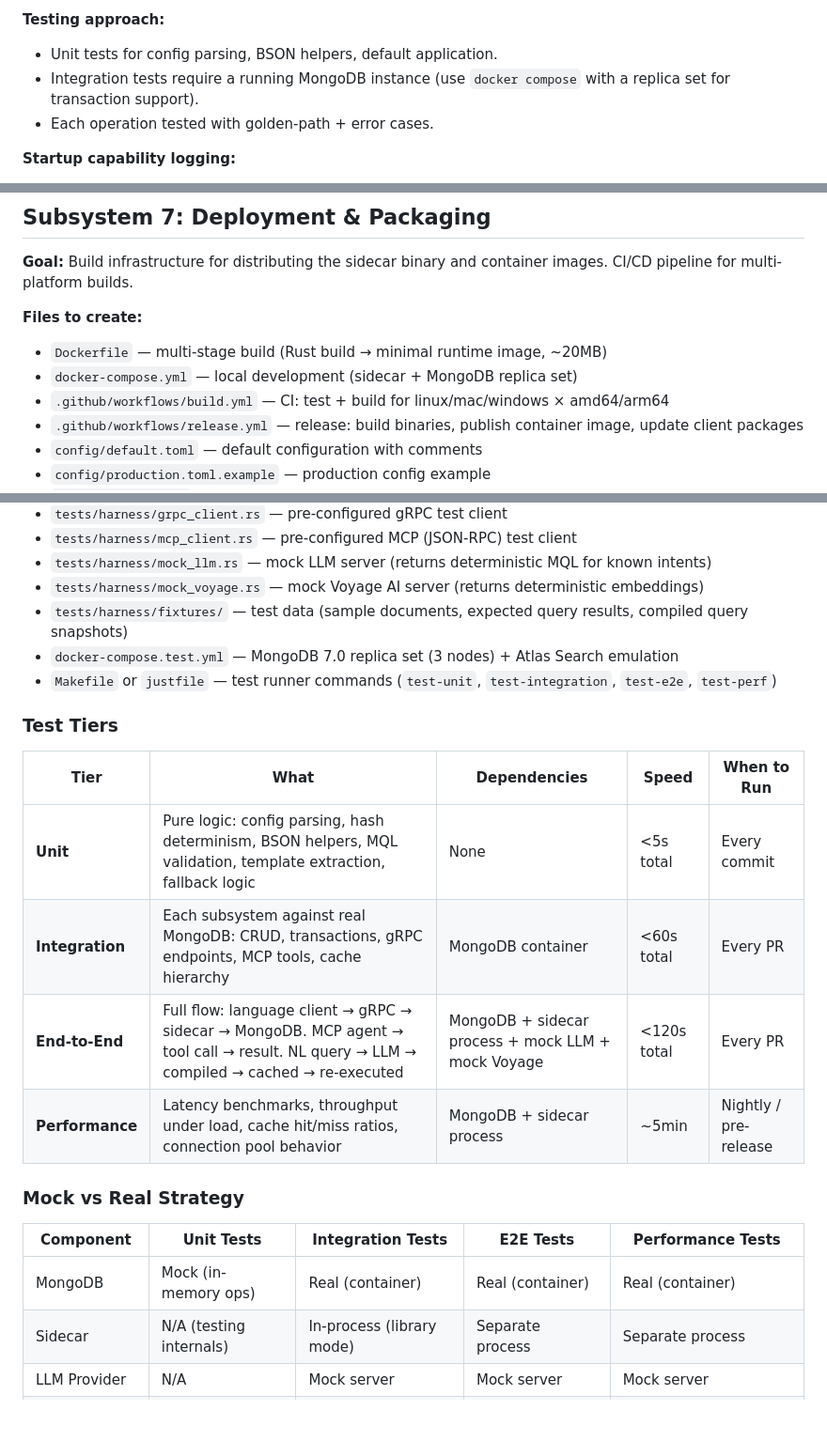
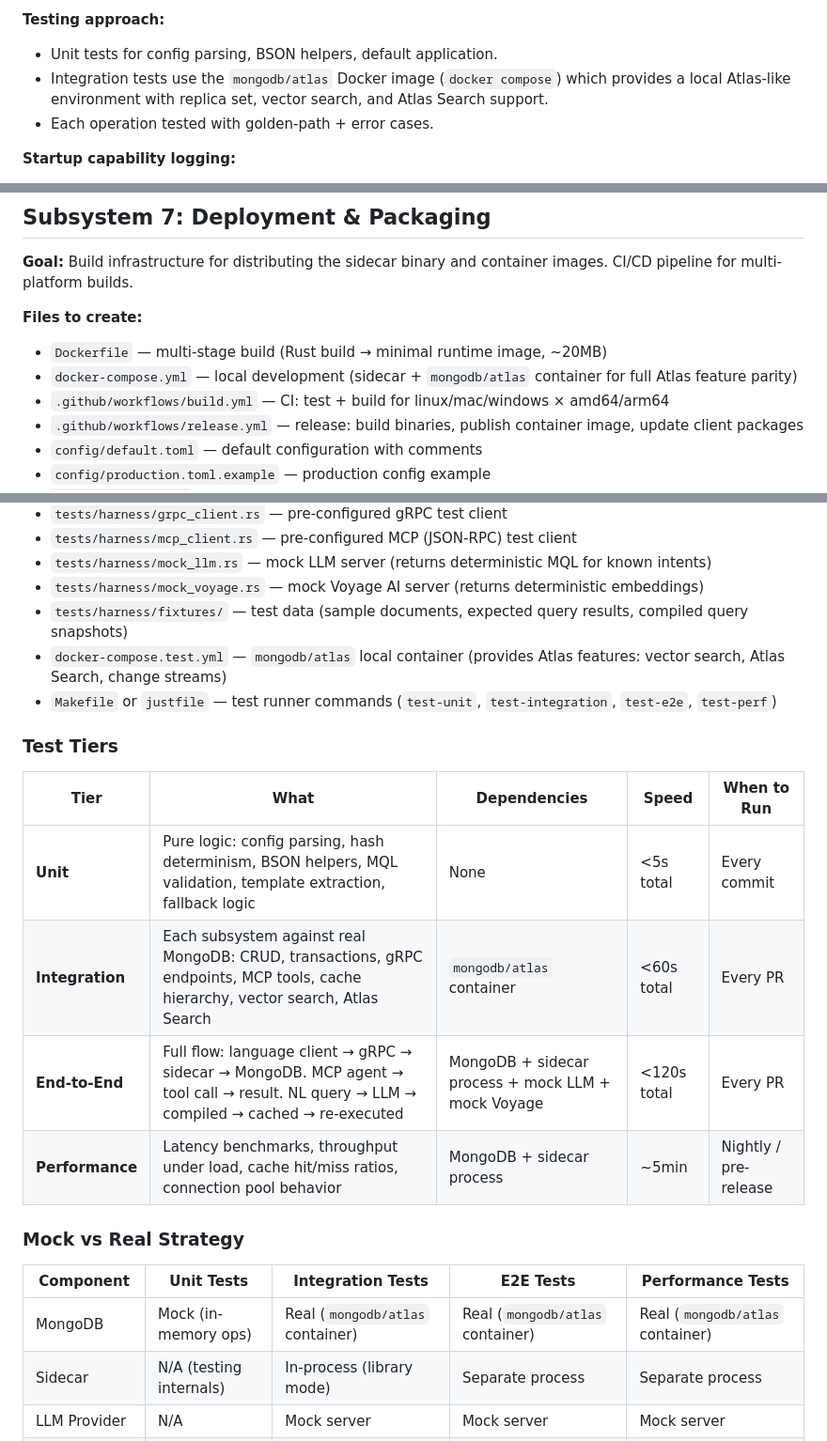
Before and after one commit to mongodb-labs/mongocore, a Markdown page: design/plans/2026-05-11-mongocore-implementation-plan.md, 3 parts joined by grey strips. Shown at 94% size. Rendered like a GitHub page; blank space fills up the shorter version.

Commit message:
Use mongodb/atlas Docker image for local testing
Replaces generic MongoDB replica set with the mongodb/atlas container
which provides full Atlas features locally: vector search, Atlas Search,
change streams, transactions. No cloud dependency for testing.

Co-Authored-By: Claude Opus 4.6 <noreply@anthropic.com>

```diff
--- a/design/plans/2026-05-11-mongocore-implementation-plan.md
+++ b/design/plans/2026-05-11-mongocore-implementation-plan.md
@@ -65,7 +65,7 @@ Subsystem 7: Deployment & Packaging (binaries, containers, auto-download)
 
 **Testing approach:**
 - Unit tests for config parsing, BSON helpers, default application.
-- Integration tests require a running MongoDB instance (use `docker compose` with a replica set for transaction support).
+- Integration tests use the `mongodb/atlas` Docker image (`docker compose`) which provides a local Atlas-like environment with replica set, vector search, and Atlas Search support.
 - Each operation tested with golden-path + error cases.
 
 **Startup capability logging:**
@@ -273,7 +273,7 @@ service MongoCore {
 
 **Files to create:**
 - `Dockerfile` — multi-stage build (Rust build → minimal runtime image, ~20MB)
-- `docker-compose.yml` — local development (sidecar + MongoDB replica set)
+- `docker-compose.yml` — local development (sidecar + `mongodb/atlas` container for full Atlas feature parity)
 - `.github/workflows/build.yml` — CI: test + build for linux/mac/windows × amd64/arm64
 - `.github/workflows/release.yml` — release: build binaries, publish container image, update client packages
 - `config/default.toml` — default configuration with comments
@@ -307,7 +307,7 @@ service MongoCore {
 - `tests/harness/mock_llm.rs` — mock LLM server (returns deterministic MQL for known intents)
 - `tests/harness/mock_voyage.rs` — mock Voyage AI server (returns deterministic embeddings)
 - `tests/harness/fixtures/` — test data (sample documents, expected query results, compiled query snapshots)
-- `docker-compose.test.yml` — MongoDB 7.0 replica set (3 nodes) + Atlas Search emulation
+- `docker-compose.test.yml` — `mongodb/atlas` local container (provides Atlas features: vector search, Atlas Search, change streams)
 - `Makefile` or `justfile` — test runner commands (`test-unit`, `test-integration`, `test-e2e`, `test-perf`)
 
 ### Test Tiers
@@ -315,7 +315,7 @@ service MongoCore {
 | Tier | What | Dependencies | Speed | When to Run |
 |------|------|-------------|-------|-------------|
 | **Unit** | Pure logic: config parsing, hash determinism, BSON helpers, MQL validation, template extraction, fallback logic | None | <5s total | Every commit |
-| **Integration** | Each subsystem against real MongoDB: CRUD, transactions, gRPC endpoints, MCP tools, cache hierarchy | MongoDB container | <60s total | Every PR |
+| **Integration** | Each subsystem against real MongoDB: CRUD, transactions, gRPC endpoints, MCP tools, cache hierarchy, vector search, Atlas Search | `mongodb/atlas` container | <60s total | Every PR |
 | **End-to-End** | Full flow: language client → gRPC → sidecar → MongoDB. MCP agent → tool call → result. NL query → LLM → compiled → cached → re-executed | MongoDB + sidecar process + mock LLM + mock Voyage | <120s total | Every PR |
 | **Performance** | Latency benchmarks, throughput under load, cache hit/miss ratios, connection pool behavior | MongoDB + sidecar process | ~5min | Nightly / pre-release |
 
@@ -323,7 +323,7 @@ service MongoCore {
 
 | Component | Unit Tests | Integration Tests | E2E Tests | Performance Tests |
 |-----------|-----------|-------------------|-----------|-------------------|
-| MongoDB | Mock (in-memory ops) | Real (container) | Real (container) | Real (container) |
+| MongoDB | Mock (in-memory ops) | Real (`mongodb/atlas` container) | Real (`mongodb/atlas` container) | Real (`mongodb/atlas` container) |
 | Sidecar | N/A (testing internals) | In-process (library mode) | Separate process | Separate process |
 | LLM Provider | N/A | Mock server | Mock server | Mock server |
 | Voyage AI | N/A | Mock server | Mock server | Mock server (or real, optional) |
```
Also changed, not shown: other parts of design/plans/2026-05-11-mongocore-implementation-plan.md (+2 -2 lines).
